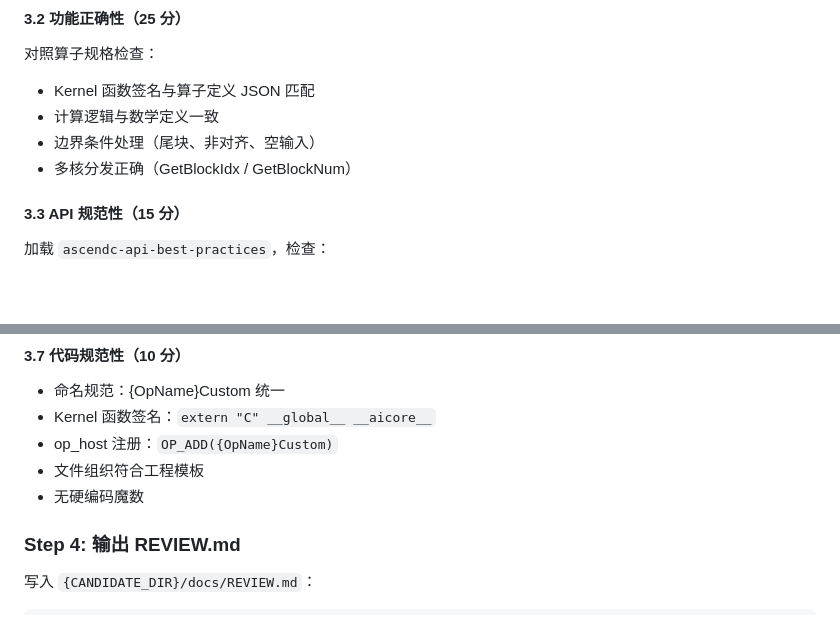
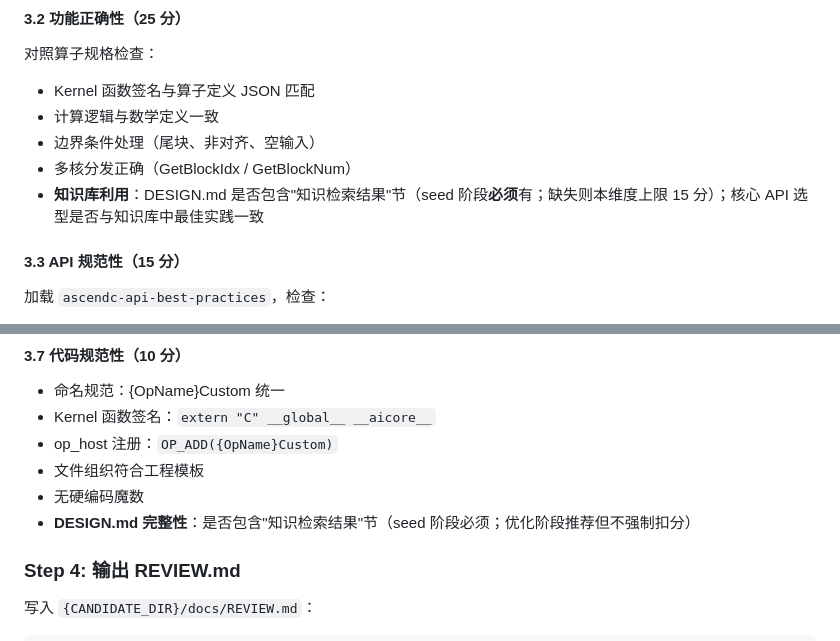
Before and after one commit to ChaosWang666/AscendC-Kernel-Agent, a Markdown page: agents/reviewer/AGENT.md, 2 parts joined by grey strips. GitHub-like rendering; blank space fills up the shorter version.

Commit message:
feat(reviewer): embed knowledge-base utilization in scoring dimensions
Adds knowledge-base utilization checks to two existing scoring
dimensions (no new dimensions added):

- 3.2 功能正确性 (25分): DESIGN.md must contain "知识检索结果" section
  at seed stage (missing → dimension capped at 15/25). API selection
  must align with Knowledge-base best practices.

- 3.7 代码规范性 (10分): DESIGN.md completeness check — knowledge
  retrieval section required at seed, recommended at optimize.

This enforces the "不检索不设计" principle established in the
Architect's new Step 2.5, creating a review-level gate that prevents
designs from bypassing knowledge retrieval.

```diff
--- a/agents/reviewer/AGENT.md
+++ b/agents/reviewer/AGENT.md
@@ -87,6 +87,7 @@ cd {CANDIDATE_DIR}/{OpName}Custom
 - 计算逻辑与数学定义一致
 - 边界条件处理（尾块、非对齐、空输入）
 - 多核分发正确（GetBlockIdx / GetBlockNum）
+- **知识库利用**：DESIGN.md 是否包含"知识检索结果"节（seed 阶段**必须**有；缺失则本维度上限 15 分）；核心 API 选型是否与知识库中最佳实践一致
 
 #### 3.3 API 规范性（15 分）
 
@@ -130,6 +131,7 @@ cd {CANDIDATE_DIR}/{OpName}Custom
 - op_host 注册：`OP_ADD({OpName}Custom)`
 - 文件组织符合工程模板
 - 无硬编码魔数
+- **DESIGN.md 完整性**：是否包含"知识检索结果"节（seed 阶段必须；优化阶段推荐但不强制扣分）
 
 ### Step 4: 输出 REVIEW.md
 
```
